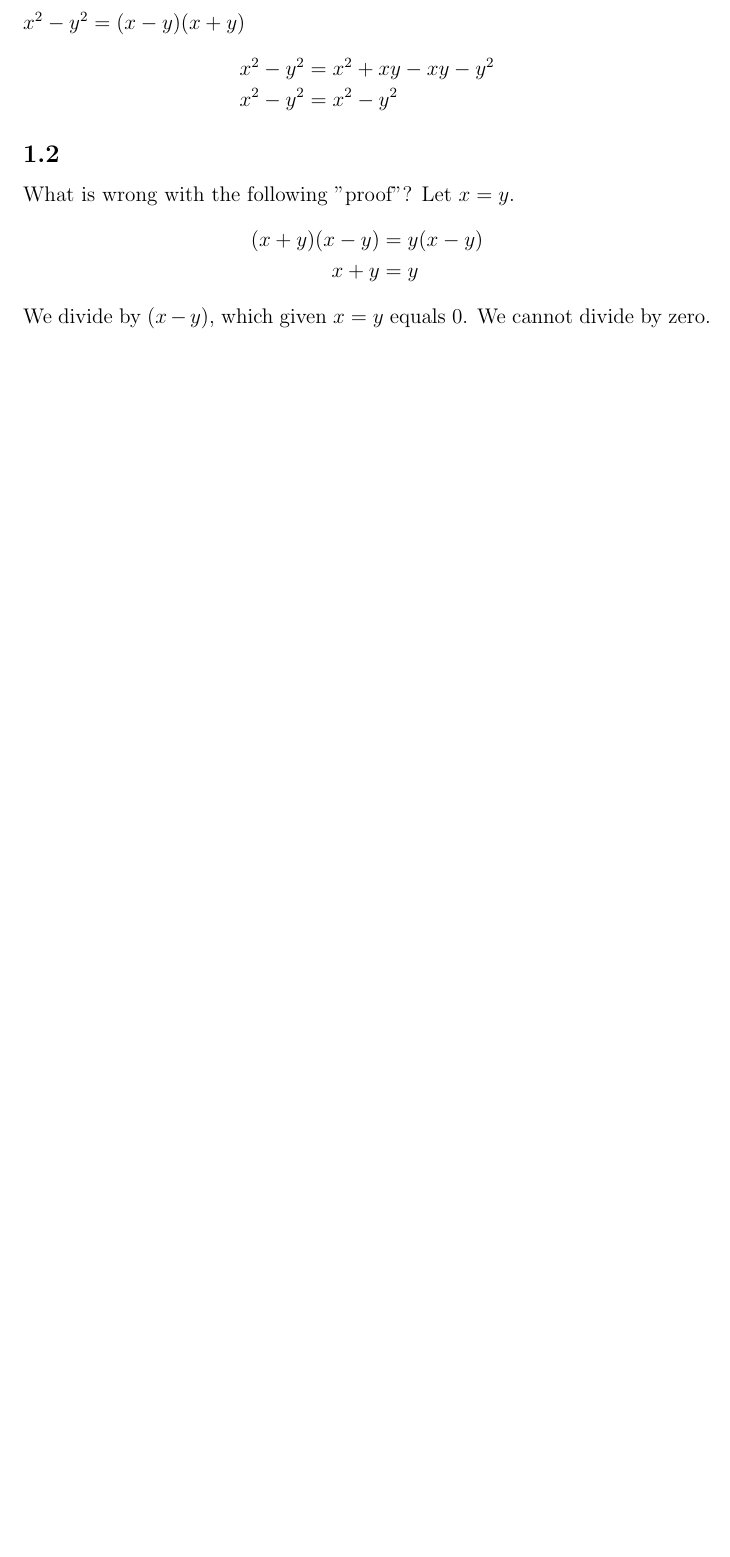
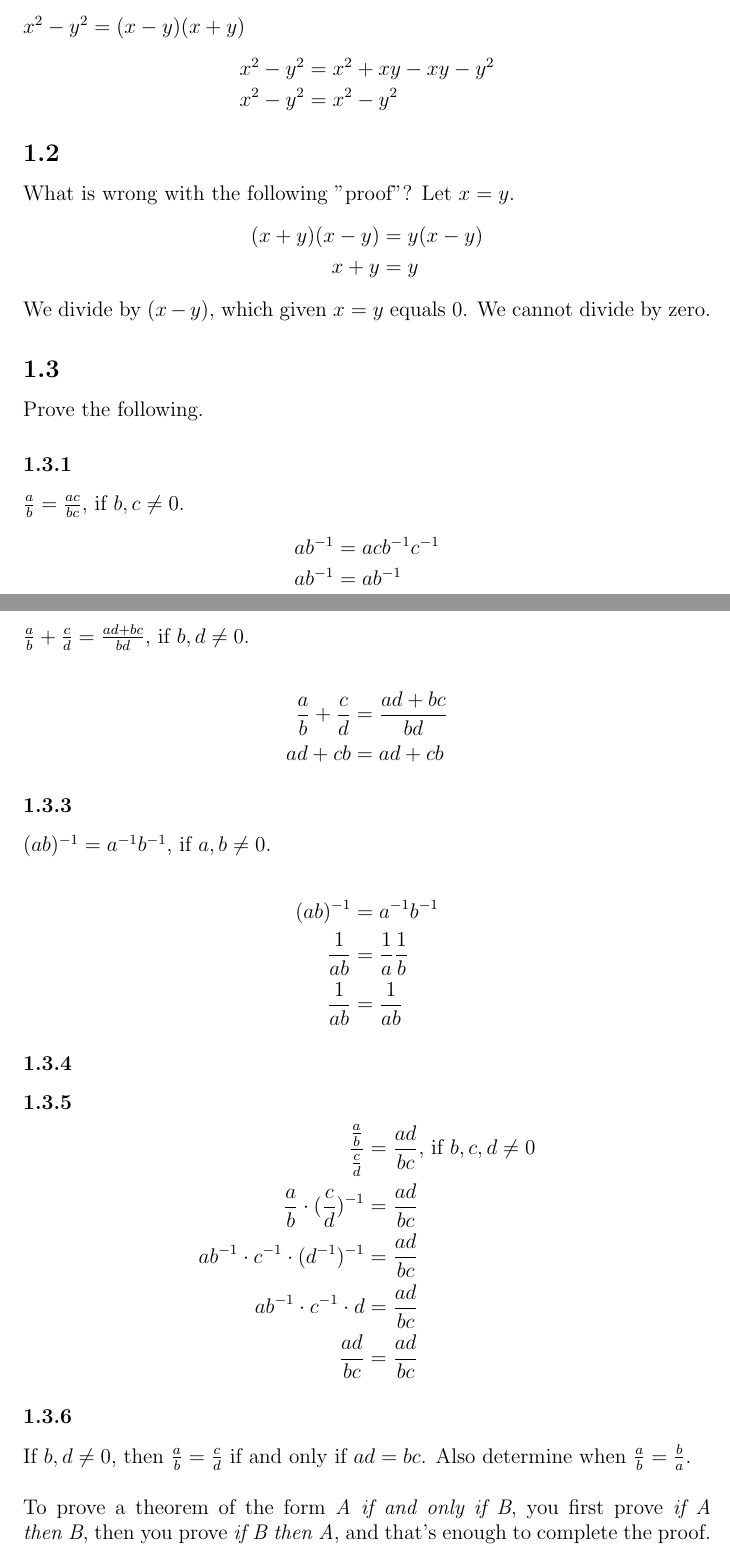
Before and after one commit to vanyabrucker/calculus-problem-notes-michael-spivak, a LaTeX document (solutions_and_notes_to_michael_spivaks_calculus.tex): part of page 2 of 2 before the commit and two parts of pages 2 and 3 of 4 after it, the two joined at a grey line, cut so that both start at the same text, the shorter picture padded with empty space. Compiled offline with pdfLaTeX.

Commit message:
added notes to chapter 1 problem 2 and 3

```diff
--- a/solutions_and_notes_to_michael_spivaks_calculus.tex
+++ b/solutions_and_notes_to_michael_spivaks_calculus.tex
@@ -41,3 +41,53 @@ x + y &= y
 \end{equation*}
 We divide by $(x-y)$, which given $x=y$ equals $0$. We cannot divide by zero.
 
+\subsection{}
+Prove the following.
+
+\subsubsection{}
+$\frac{a}{b}=\frac{ac}{bc}$, if $b,c\neq 0$.
+\begin{equation*}
+\begin{split}
+ab^{-1} &= acb^{-1}c^{-1}\\
+ab^{-1} &= ab^{-1}
+\end{split}
+\end{equation*}
+
+\subsubsection{}
+$\frac{a}{b}+ \frac{c}{d}=\frac{ad+bc}{bd}$, if $b,d\neq 0$.
+
+\begin{equation*}
+\begin{split}
+\frac{a}{b}+ \frac{c}{d} &= \frac{ad+bc}{bd}\\
+ad+cb&=ad+cb
+\end{split}
+\end{equation*}
+
+\subsubsection{}
+$(ab)^{-1}= a^{-1}b^{-1}$, if $a,b \neq 0$.
+
+\begin{equation*}
+\begin{split}
+(ab)^{-1} &= a^{-1}b^{-1}\\
+\frac{1}{ab} &= \frac{1}{a}\frac{1}{b}\\
+\frac{1}{ab} &= \frac{1}{ab}
+\end{split}
+\end{equation*}
+
+\subsubsection{}
+
+\subsubsection{}
+
+\begin{equation*}
+\begin{split}
+\frac{\frac{a}{b}}{\frac{c}{d}} &= \frac{ad}{bc} \text{, if } b,c,d \neq 0\\
+\frac{a}{b}\cdot (\frac{c}{d})^{-1} &=  \frac{ad}{bc}\\
+ab^{-1}\cdot c^{-1} \cdot (d^{-1})^{-1} &=  \frac{ad}{bc}\\
+ab^{-1}\cdot c^{-1} \cdot d &=  \frac{ad}{bc}\\
+\frac{ad}{bc} &=  \frac{ad}{bc}
+\end{split}
+\end{equation*}
+
+\subsubsection{}
+If $b,d \neq 0$, then $\frac{a}{b} = \frac{c}{d}$ if and only if $ad=bc$. Also determine when $\frac{a}{b}=\frac{b}{a}$.\\\\
+To prove a theorem of the form \emph{A if and only if B}, you first prove \emph{if A then B}, then you prove \emph{if B then A}, and that's enough to complete the proof.
```
Also changed, not shown: solutions_and_notes_to_michael_spivaks_calculus.pdf, solutions_and_notes_to_michael_spivaks_calculus.tex (16 more changed lines).
